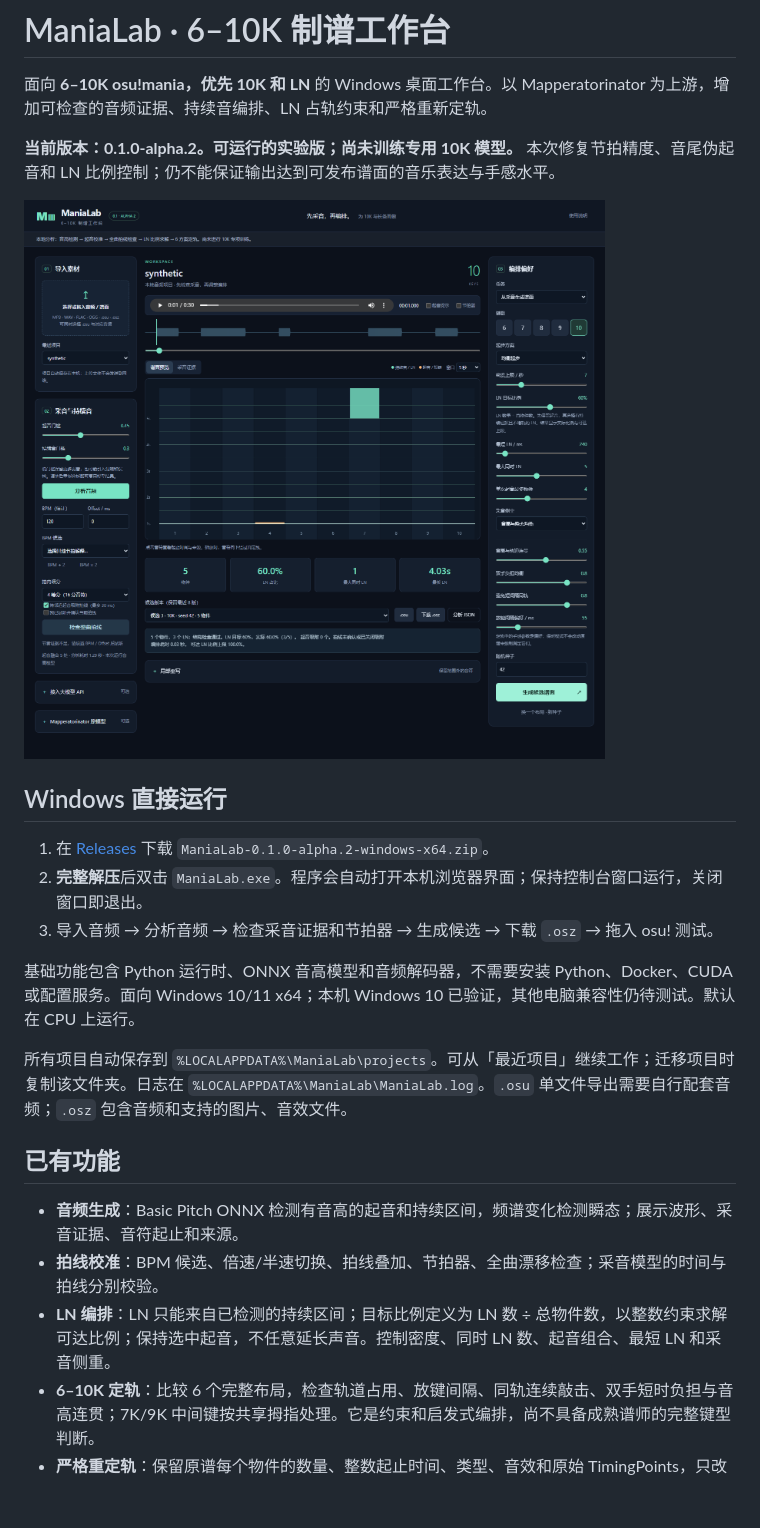
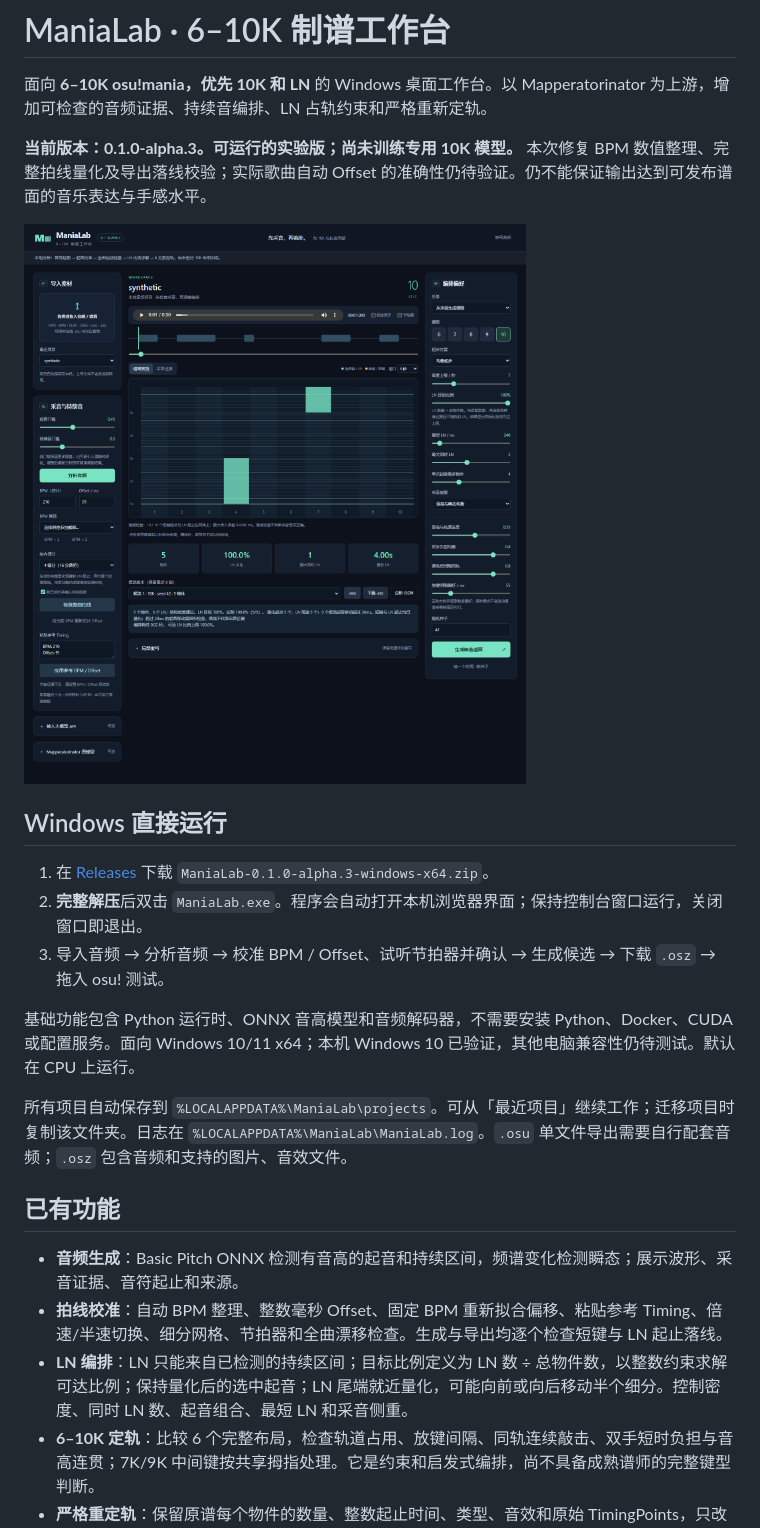
Before and after one commit to zhyzx35607/ManiaLab, a Markdown page: README.md, the part around one of its changes. Drawn GitHub-style; pictures changed too: docs/screenshot.png; blank space fills up the shorter version.

Commit message:
Fix complete timing quantization and validate exported mania endpoints

```diff
--- a/README.md
+++ b/README.md
@@ -2,15 +2,15 @@
 
 面向 **6–10K osu!mania，优先 10K 和 LN** 的 Windows 桌面工作台。以 Mapperatorinator 为上游，增加可检查的音频证据、持续音编排、LN 占轨约束和严格重新定轨。
 
-**当前版本：0.1.0-alpha.2。可运行的实验版；尚未训练专用 10K 模型。** 本次修复节拍精度、音尾伪起音和 LN 比例控制；仍不能保证输出达到可发布谱面的音乐表达与手感水平。
+**当前版本：0.1.0-alpha.3。可运行的实验版；尚未训练专用 10K 模型。** 本次修复 BPM 数值整理、完整拍线量化及导出落线校验；实际歌曲自动 Offset 的准确性仍待验证。仍不能保证输出达到可发布谱面的音乐表达与手感水平。
 
 ![ManiaLab 界面](docs/screenshot.png)
 
 ## Windows 直接运行
 
-1. 在 [Releases](https://github.com/zhyzx35607/ManiaLab/releases) 下载 `ManiaLab-0.1.0-alpha.2-windows-x64.zip`。
+1. 在 [Releases](https://github.com/zhyzx35607/ManiaLab/releases) 下载 `ManiaLab-0.1.0-alpha.3-windows-x64.zip`。
 2. **完整解压**后双击 `ManiaLab.exe`。程序会自动打开本机浏览器界面；保持控制台窗口运行，关闭窗口即退出。
-3. 导入音频 → 分析音频 → 检查采音证据和节拍器 → 生成候选 → 下载 `.osz` → 拖入 osu! 测试。
+3. 导入音频 → 分析音频 → 校准 BPM / Offset、试听节拍器并确认 → 生成候选 → 下载 `.osz` → 拖入 osu! 测试。
 
 基础功能包含 Python 运行时、ONNX 音高模型和音频解码器，不需要安装 Python、Docker、CUDA 或配置服务。面向 Windows 10/11 x64；本机 Windows 10 已验证，其他电脑兼容性仍待测试。默认在 CPU 上运行。
 
@@ -19,8 +19,8 @@
 ## 已有功能
 
 - **音频生成**：Basic Pitch ONNX 检测有音高的起音和持续区间，频谱变化检测瞬态；展示波形、采音证据、音符起止和来源。
-- **拍线校准**：BPM 候选、倍速/半速切换、拍线叠加、节拍器、全曲漂移检查；采音模型的时间与拍线分别校验。
-- **LN 编排**：LN 只能来自已检测的持续区间；目标比例定义为 LN 数 ÷ 总物件数，以整数约束求解可达比例；保持选中起音，不任意延长声音。控制密度、同时 LN 数、起音组合、最短 LN 和采音侧重。
+- **拍线校准**：自动 BPM 整理、整数毫秒 Offset、固定 BPM 重新拟合偏移、粘贴参考 Timing、倍速/半速切换、细分网格、节拍器和全曲漂移检查。生成与导出均逐个检查短键与 LN 起止落线。
+- **LN 编排**：LN 只能来自已检测的持续区间；目标比例定义为 LN 数 ÷ 总物件数，以整数约束求解可达比例；保持量化后的选中起音；LN 尾端就近量化，可能向前或向后移动半个细分。控制密度、同时 LN 数、起音组合、最短 LN 和采音侧重。
 - **6–10K 定轨**：比较 6 个完整布局，检查轨道占用、放键间隔、同轨连续敲击、双手短时负担与音高连贯；7K/9K 中间键按共享拇指处理。它是约束和启发式编排，尚不具备成熟谱师的完整键型判断。
 - **严格重定轨**：保留原谱每个物件的数量、整数起止时间、类型、音效和原始 TimingPoints，只改变轨道及相关谱面标识。无法满足占轨约束时报告时间，不删音或缩短 LN。
 - **候选与局部重写**：保留最近 8 个版本；改变种子比较布局，按起音时间局部重写并锁定范围外物件。
```
Also changed, not shown: other parts of README.md (+5 -1 lines), docs/release-alpha3.md (added, +16 -0 lines), docs/validation.md (+34 -0 lines), 13 other files.
